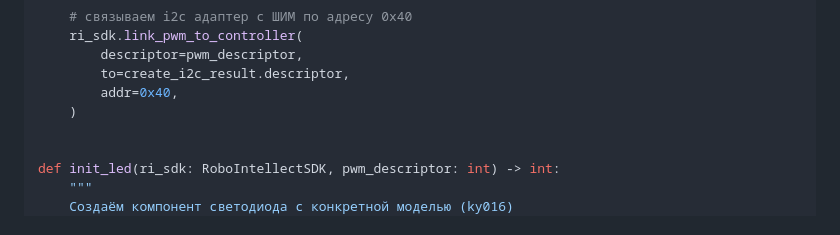
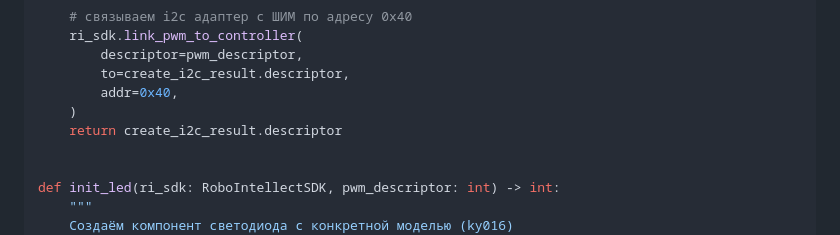
Before and after one commit to mahenzon/ri-sdk-python-wrapper, a Markdown page: README.md, the part around the change. Drawn GitHub-style.

Commit message:
update readme example: return descriptor on fallback in init_i2c

```diff
--- a/README.md
+++ b/README.md
@@ -108,6 +108,7 @@ def init_i2c(ri_sdk: RoboIntellectSDK, pwm_descriptor: int) -> int:
         to=create_i2c_result.descriptor,
         addr=0x40,
     )
+    return create_i2c_result.descriptor
 
 
 def init_led(ri_sdk: RoboIntellectSDK, pwm_descriptor: int) -> int:
```
